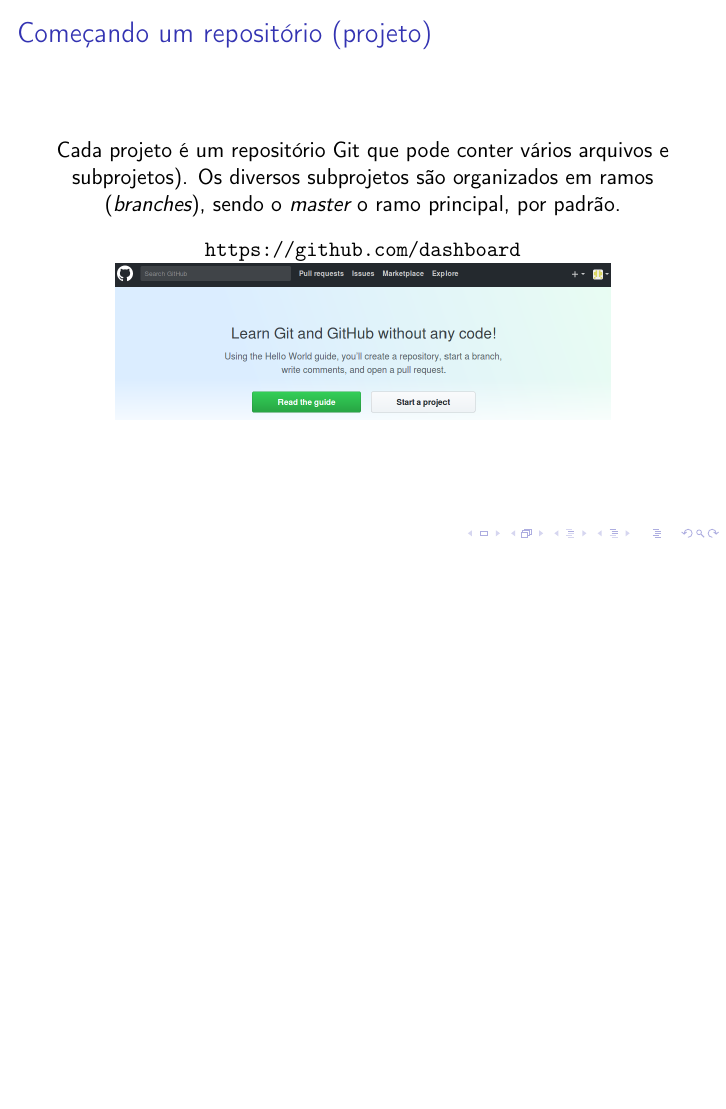
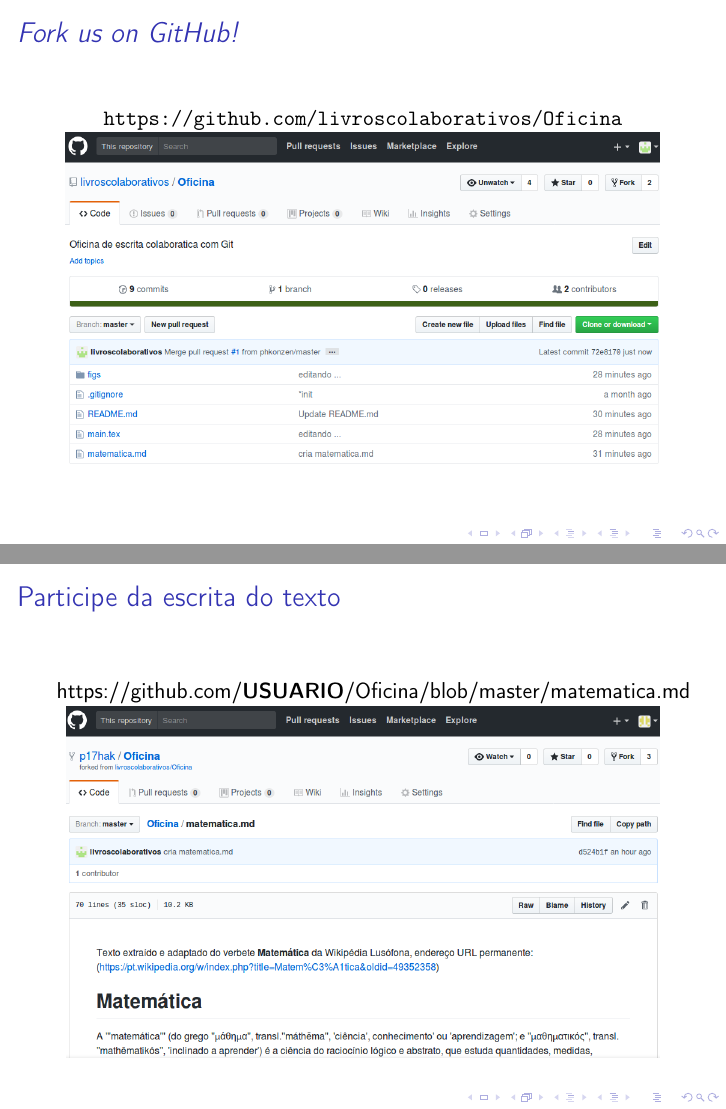
Before and after one commit to reamat/Oficina, LaTeX slides (main.tex): page 8 of 8 before the commit and pages 8 and 9 of 13 after it, the two joined at a grey line, the shorter picture padded with empty space. Compiled offline with pdfLaTeX.

Commit message:
editando

```diff
--- a/main.tex
+++ b/main.tex
@@ -144,7 +145,22 @@
   \end{center}
 \end{frame}
 
-\begin{frame}{Começando um repositório (projeto)}
+\begin{frame}{{\it Fork us on GitHub!}}
   \begin{center}
-    Cada projeto é um repositório Git que pode conter vários arquivos e subprojetos). Os diversos subprojetos são organizados em ramos ({\it branches}), sendo o {\it master} o ramo principal, por padrão.
+    \url{https://github.com/livroscolaborativos/Oficina}
+
+    \includegraphics[scale=0.3]{./figs/Fork_us_on_GitHub.png}
   \end{center}
+\end{frame}
+
+\begin{frame}{Participe da escrita do texto}
+  \begin{center}
+    https://github.com/{\bf USUARIO}/Oficina/blob/master/matematica.md
+
+    \includegraphics[scale=0.3]{./figs/matematica_GitHub.png}
+  \end{center}
+\end{frame}
+
+\begin{frame}{Editando o texto}
+  \begin{center}
+    https://github.com/{\bf USUARIO}/Oficina/edit/master/matematica.md
@@ -150,0 +174 @@
+    https://github.com/{\bf USUARIO}/Oficina/edit/master/matematica.md
@@ -151,4 +183,3 @@
   \begin{center}
     \url{https://github.com/dashboard}
 
-    \includegraphics[scale=0.25]{./figs/Start_a_project_GitHub.png}
```
Also changed, not shown: figs/Fork_us_on_GitHub.png (added), figs/commit_GitHub.png (added), figs/editando_GitHub.png (added), figs/matematica_GitHub.png (added), main.tex (27 more changed lines).
